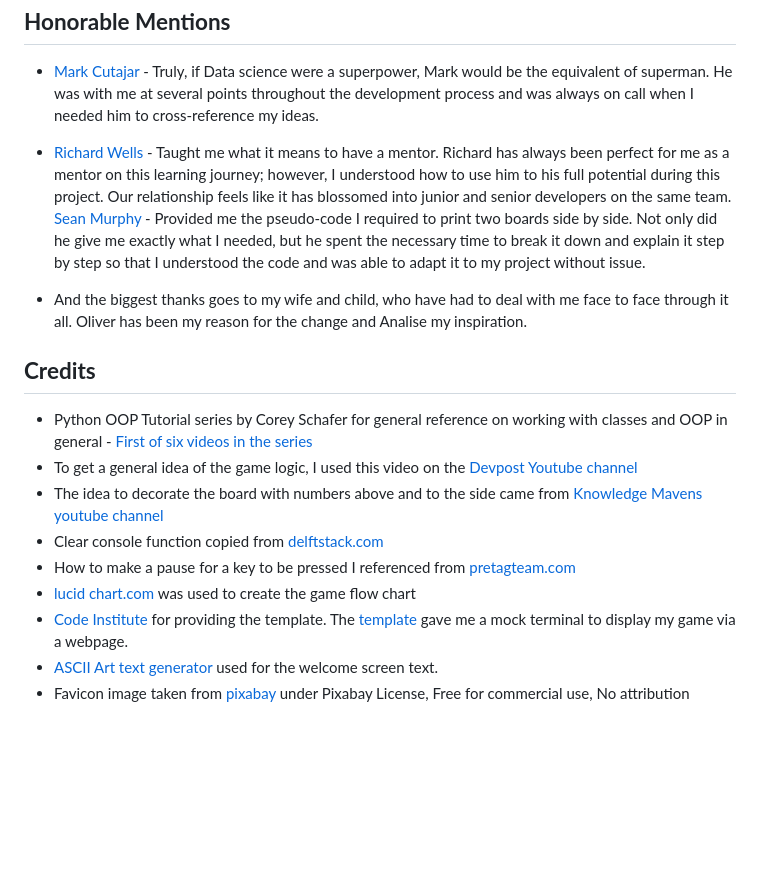
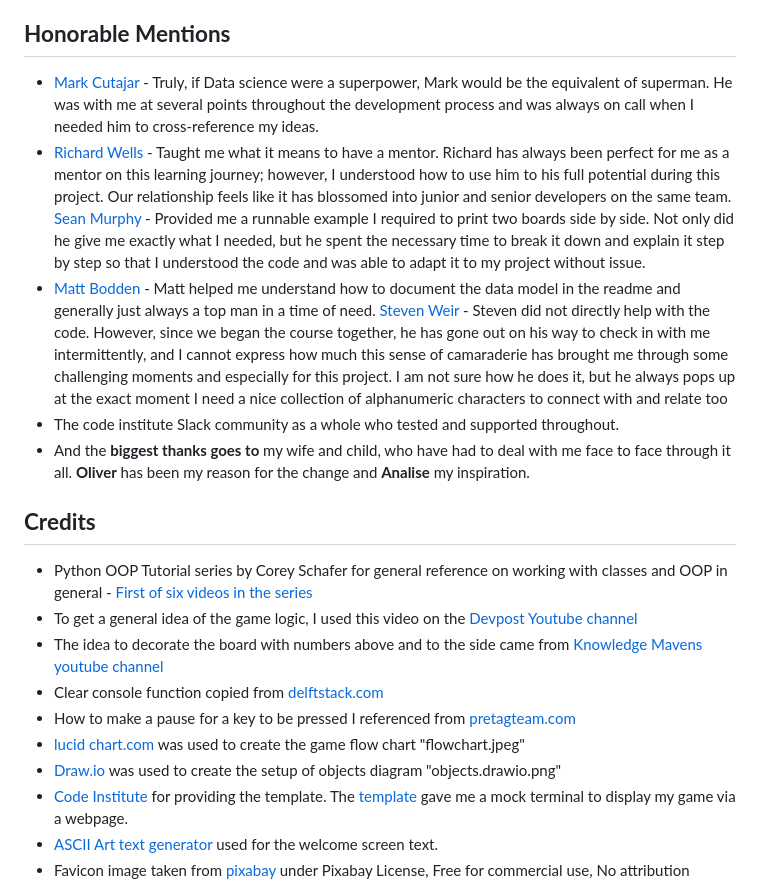
Before and after one commit to dnlbowers/battleships, a Markdown page: README.md, the part around the change printed below. Drawn GitHub-style; blank space fills up the shorter version.

```diff
--- a/README.md
+++ b/README.md
@@ -169,9 +170,11 @@ The project was deployed to [Heroku](https://www.heroku.com) using the below pro
 ## **Honorable Mentions**
 * [Mark Cutajar](https://github.com/markcutajar) - Truly, if Data science were a superpower, Mark would be the equivalent of superman. He was with me at several points throughout the development process and was always on call when I needed him to cross-reference my ideas.
 * [Richard Wells](https://github.com/D0nni387) - Taught me what it means to have a mentor. Richard has always been perfect for me as a mentor on this learning journey; however, I understood how to use him to his full potential during this project. Our relationship feels like it has blossomed into junior and senior developers on the same team.
-[Sean Murphy](https://github.com/nazarja) - Provided me the pseudo-code I required to print two boards side by side. Not only did he give me exactly what I needed, but he spent the necessary time to break it down and explain it step by step so that I understood the code and was able to adapt it to my project without issue.
-
-* And the biggest thanks goes to my wife and child, who have had to deal with me face to face through it all. Oliver has been my reason for the change and Analise my inspiration.
+[Sean Murphy](https://github.com/nazarja) - Provided me a runnable example I required to print two boards side by side. Not only did he give me exactly what I needed, but he spent the necessary time to break it down and explain it step by step so that I understood the code and was able to adapt it to my project without issue.
+* [Matt Bodden](https://github.com/MattBCoding) - Matt helped me understand how to document the data model in the readme and generally just always a top man in a time of need.
+[Steven Weir](https://github.com/StevenWeir038) -  Steven did not directly help with the code. However, since we began the course together, he has gone out on his way to check in with me intermittently, and I cannot express how much this sense of camaraderie has brought me through some challenging moments and especially for this project. I am not sure how he does it, but he always pops up at the exact moment I need a nice collection of alphanumeric characters to connect with and relate too
+* The code institute Slack community as a whole who tested and supported throughout.
+* And the **biggest thanks goes to** my wife and child, who have had to deal with me face to face through it all. **Oliver** has been my reason for the change and **Analise** my inspiration.
 
 ## **Credits**
 * Python OOP Tutorial series by Corey Schafer for general reference on working with classes and OOP in general  - [First of six videos in the series](https://youtu.be/ZDa-Z5JzLYM)
@@ -179,7 +182,8 @@ The project was deployed to [Heroku](https://www.heroku.com) using the below pro
 * The idea to decorate the board with numbers above and to the side came from [Knowledge Mavens youtube channel](https://youtu.be/alJH_c9t4zw)
 * Clear console function copied from [delftstack.com](https://www.delftstack.com/howto/python/python-clear-console/)
 * How to make a pause for a key to be pressed I referenced from [pretagteam.com](https://pretagteam.com/question/python-press-any-key-to-exit)
-* [lucid chart.com](https://www.lucidchart.com/) was used to create the game flow chart
+* [lucid chart.com](https://www.lucidchart.com/) was used to create the game flow chart "flowchart.jpeg"
+* [Draw.io](https://app.diagrams.net/) was used to create the setup of objects diagram "objects.drawio.png"
 * [Code Institute](https://codeinstitute.net/) for providing the template. The [template](https://github.com/Code-Institute-Org/python-essentials-template) gave me a mock terminal to display my game via a webpage.
 * [ASCII Art text generator](http://www.network-science.de/ascii/) used for the welcome screen text.
 * Favicon image taken from [pixabay](https://pixabay.com/photos/battleship-us-navy-broadside-firing-79519/) under Pixabay License, Free for commercial use, No attribution required however the user who posted the image was "12019 / 10259 images"
```
Also changed, not shown: other parts of README.md (+3 -2 lines), docs/objects.drawio.png (added), docs/title-screen-screenshot.jpg (added), 1 other file.
